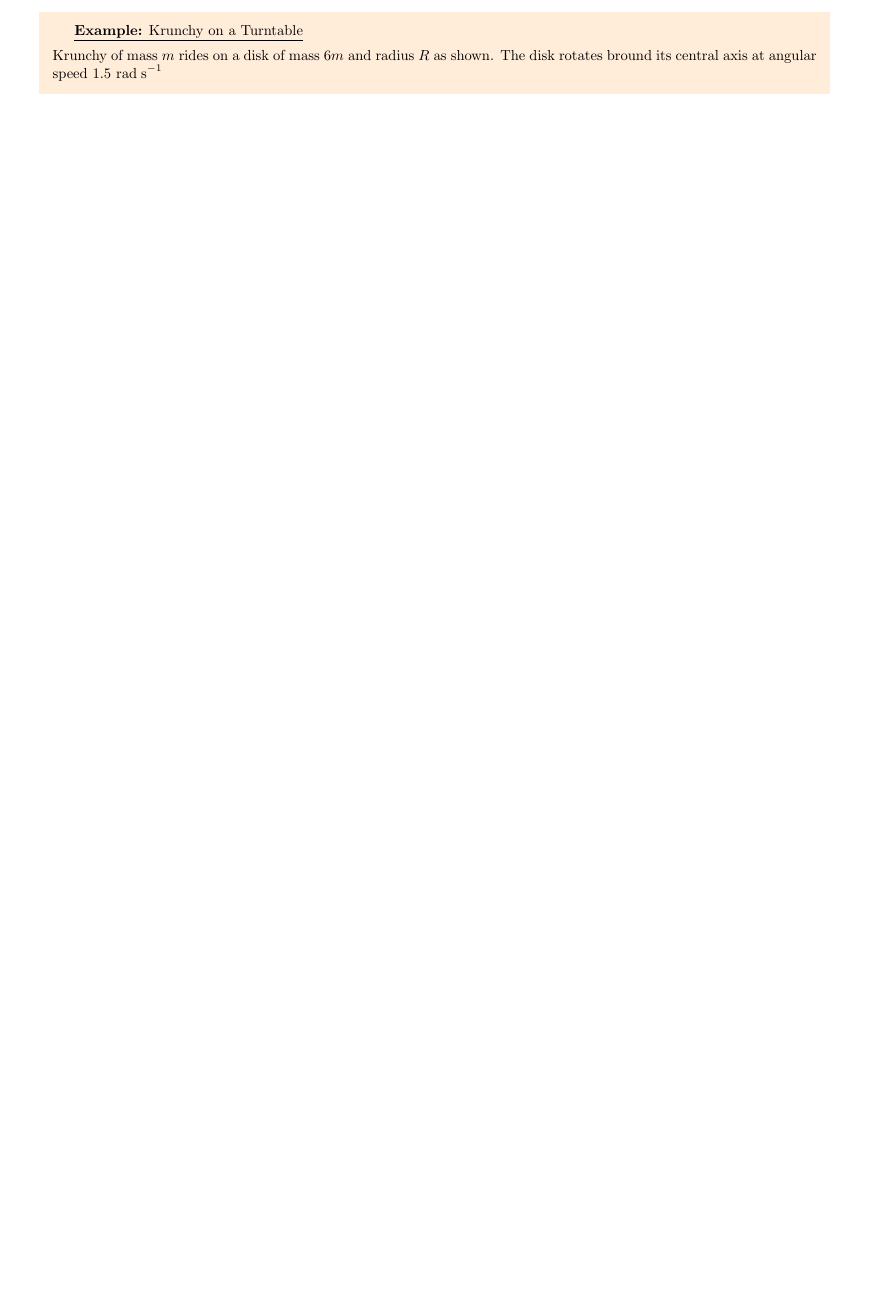
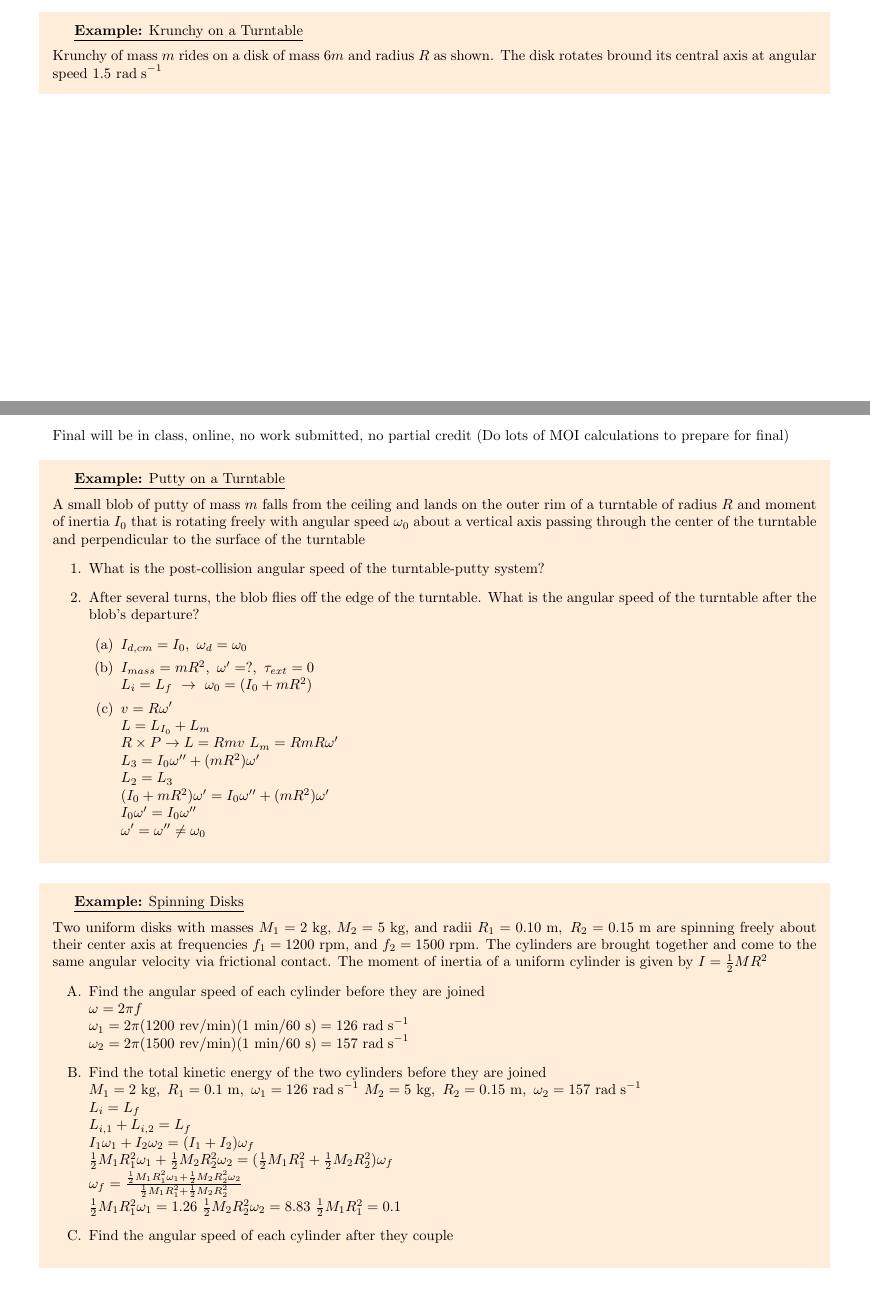
Before and after one commit to davidbehrle/PHY2048, a LaTeX document (notes/lecture/week11.tex): part of the page before the commit and two parts of pages 1 and 2 of 2 after it, the two joined at a grey line, cut so that both start at the same text, the shorter picture padded with empty space. Compiled offline with pdfLaTeX.

Commit message:
Start 7/24 lecture

```diff
--- a/notes/lecture/week11.tex
+++ b/notes/lecture/week11.tex
@@ -93,5 +93,51 @@ In the absence of external torques: $\displaystyle I\alpha = \frac{d(I\vec{\omeg
     \vspace{2mm}\\
     Krunchy of mass $m$ rides on a disk of mass $6m$ and radius $R$ as shown. The disk rotates bround its central axis at angular speed 1.5$\rads$
 \end{shaded}
+\newpage
+
+\section{7/24}
+Final will be in class, online, no work submitted, no partial credit (Do lots of MOI calculations to prepare for final)
+\begin{shaded}
+    \underline{\bf{Example:} Putty on a Turntable}
+    \vspace{2mm}\\
+    A small blob of putty of mass $m$ falls from the ceiling and lands on the outer rim of a turntable of radius $R$ and moment of inertia $I_0$ that is rotating freely with angular speed $\omega_0$ about a vertical axis passing through the center of the turntable and perpendicular to the surface of the turntable
+    \begin{enumerate}
+        \item What is the post-collision angular speed of the turntable-putty system?
+        \item After several turns, the blob flies off the edge of the turntable. What is the angular speed of the turntable after the blob's departure?
+        \begin{enumerate}
+            \item $I_{d,cm} = I_0,\ \omega_d = \omega_0$
+            \item $I_{mass} = mR^2,\ \omega' = ?,\ \tau_{ext} = 0$\\
+            $L_i = L_f\ \to\ \omega_0 = (I_0 + mR^2)$
+            \item $v = R\omega'$\\
+            $L = L_{I_0} + L_m$\\
+            $R\times P \to L = Rmv\ L_m = RmR\omega'$\\
+            $L_3 = I_0\omega'' + (mR^2)\omega'$\\
+            $L_2 = L_3$\\
+            $(I_0 + mR^2)\omega' = I_0\omega'' + (mR^2)\omega'$\\
+            $I_0\omega' = I_0\omega''$\\
+            $\omega' = \omega'' \neq \omega_0$
+        \end{enumerate}
+    \end{enumerate}
+\end{shaded}
+\begin{shaded}
+    \underline{\bf{Example:} Spinning Disks}
+    \vspace{2mm}\\
+    Two uniform disks with masses $M_1 = 2\kg$, $M_2 = 5\kg$, and radii $R_1 = 0.10\m,\ R_2 = 0.15\m$ are spinning freely about their center axis at frequencies $f_1 = 1200$ rpm, and $f_2 = 1500$ rpm. The cylinders are brought together and come to the same angular velocity via frictional contact. The moment of inertia of a uniform cylinder is given by $I = \frac{1}{2}MR^2$
+    \begin{enumerate}
+        \item[A.] Find the angular speed of each cylinder before they are joined\\
+        $\omega = 2\pi f$\\
+        $\omega_1 = 2\pi(1200$ rev/min$)(1$ min/60 s$) = 126\rads$\\
+        $\omega_2 = 2\pi(1500$ rev/min$)(1$ min/60 s$) = 157\rads$
+        \item[B.] Find the total kinetic energy of the two cylinders before they are joined\\
+        $M_1 = 2\kg,\ R_1 = 0.1\m,\ \omega_1 = 126\rads$ $M_2 = 5\kg,\ R_2 = 0.15\m,\ \omega_2 = 157\rads$\\
+        $L_i = L_f$\\
+        $L_{i,1} + L_{i,2} = L_f$\\
+        $I_1\omega_1 + I_2\omega_2 = (I_1 + I_2)\omega_f$\\
+        $\frac{1}{2}M_1R_1^2\omega_1 + \frac{1}{2}M_2R_2^2\omega_2 = (\frac{1}{2}M_1R_1^2 + \frac{1}{2}M_2R_2^2)\omega_f$\\
+        $\omega_f = \frac{\frac{1}{2}M_1R_1^2\omega_1 + \frac{1}{2}M_2R_2^2\omega_2}{\frac{1}{2}M_1R_1^2 + \frac{1}{2}M_2R_2^2}$\\
+        $\frac{1}{2}M_1R_1^2\omega_1 = 1.26\ \frac{1}{2}M_2R_2^2\omega_2 = 8.83\ \frac{1}{2}M_1R_1^2 = 0.1$
+        \item[C.] Find the angular speed of each cylinder after they couple
+    \end{enumerate}
+\end{shaded}
 
 \end{document}
```
Also changed, not shown: notes/lecture/week11.pdf.
